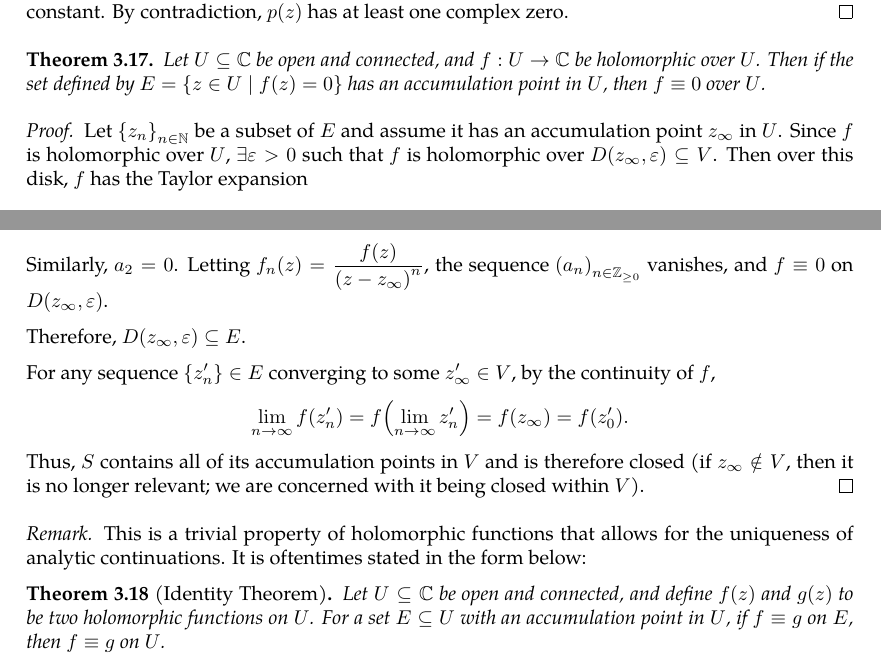
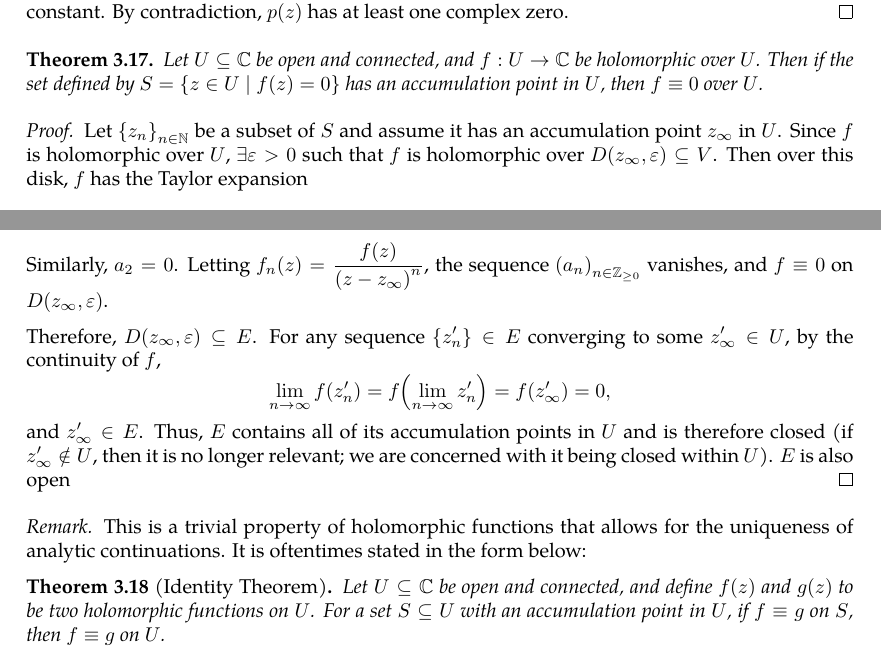
Before and after one commit to slipperking/complex-analysis-latex, a LaTeX document (main.tex): two parts of pages 43 and 44 of 52, joined at a grey line, cut so that both start at the same text. Compiled offline with pdfLaTeX.

Commit message:
overleaf_to_git (Sun Jun  8 17:52:43 2025 -0700): update main.tex from r9253 to r9271

```diff
--- a/main.tex
+++ b/main.tex
@@ -1106,10 +1106,10 @@ We will introduce a fundamental application of Liouville's Theorem (\autoref{thm
     For the sake of contradiction, suppose that \(p(z)\) has no complex zeros. Then the function \(f(z)=\frac{1}{p(z)}\) is continuous and entire, because \(p(z)\) has no zeros in \(\mathbb{C}\). Moreover, as \(|z|\to\infty\), \(p(z)\to\infty\), so \(f(z)\to 0\), and thus \(f(z)\) is bounded. By Liouville's Theorem (\autoref{thm:liouville}), every bounded entire function is constant. Thus, \(f(z)\) is constant, and so \(p(z)\) must also be constant. By contradiction, \(p(z)\) has at least one complex zero.
 \end{proof}
 \begin{theorem}\label{thm:identityaccumulationofzeros}
-    Let \(U\subseteq\mathbb{C}\) be open and connected, and \(f:U\to\mathbb{C}\) be holomorphic over \(U\). Then if the set defined by \(E=\cbraces{z\in U\mid f(z)=0}\) has an accumulation point in \(U\), then \(f\equiv0\) over \(U\).
+    Let \(U\subseteq\mathbb{C}\) be open and connected, and \(f:U\to\mathbb{C}\) be holomorphic over \(U\). Then if the set defined by \(S=\cbraces{z\in U\mid f(z)=0}\) has an accumulation point in \(U\), then \(f\equiv0\) over \(U\).
 \end{theorem}
 \begin{proof}
-    Let \(\cbraces{z_n}_{n\in\mathbb{N}}\) be a subset of \(E\) and assume it has an accumulation point \(z_\infty\) in \(U\). Since \(f\) is holomorphic over \(U\), \(\exists\varepsilon>0\) such that \(f\) is holomorphic over \(D\paren{z_\infty,\varepsilon}\subseteq V\). Then over this disk, \(f\) has the Taylor expansion
+    Let \(\cbraces{z_n}_{n\in\mathbb{N}}\) be a subset of \(S\) and assume it has an accumulation point \(z_\infty\) in \(U\). Since \(f\) is holomorphic over \(U\), \(\exists\varepsilon>0\) such that \(f\) is holomorphic over \(D\paren{z_\infty,\varepsilon}\subseteq V\). Then over this disk, \(f\) has the Taylor expansion
     \begin{equation}\label{eq:identityaccumulationofzeros_taylorexpansion}
         f(z)=\sum_{n=0}^\infty a_n\paren{z-z_\infty}^n.
     \end{equation}
@@ -1121,14 +1121,12 @@ We will introduce a fundamental application of Liouville's Theorem (\autoref{thm
     Letting \(n\to\infty\), \(z_n\to z_\infty\), and \(a_1=0\). Define \(f_2(z)=\frac{f_1(z)}{z-z_\infty}\). Then, \[f_2(z)=\sum_{n=0}^\infty a_{n+2}\paren{z-z_\infty}^n.\]
     Similarly, \(a_2=0\). Letting \(f_n(z)=\frac{f(z)}{\paren{z-z_\infty}^n}\), the sequence \(\paren{a_n}_{n\in\mathbb{Z}_{\geq0}}\) vanishes, and \(f\equiv 0\) on \(D\paren{z_\infty,\varepsilon}\).
 
-    Therefore, \(D\paren{z_\infty,\varepsilon}\subseteq E\).
-
-    For any sequence \(\cbraces{z'_n}\in E\) converging to some \(z'_\infty\in V\), by the continuity of \(f\), \[\lim_{n\to\infty} f\paren{z'_n}=f\paren{\lim_{n\to\infty}z'_n}=f\paren{z_\infty}=f\paren{z'_0}.\] Thus, \(S\) contains all of its accumulation points in \(V\) and is therefore closed (if \(z_\infty\notin V\), then it is no longer relevant; we are concerned with it being closed within \(V\)).
+    Therefore, \(D\paren{z_\infty,\varepsilon}\subseteq E\). For any sequence \(\cbraces{z'_n}\in E\) converging to some \(z'_\infty\in U\), by the continuity of \(f\), \[\lim_{n\to\infty} f\paren{z'_n}=f\paren{\lim_{n\to\infty}z'_n}=f\paren{z'_\infty}=0,\] and \(z'_\infty\in E\). Thus, \(E\) contains all of its accumulation points in \(U\) and is therefore closed (if \(z'_\infty\notin U\), then it is no longer relevant; we are concerned with it being closed within \(U\)). \(E\) is also open
 \end{proof}
 \begin{remark}
     This is a trivial property of holomorphic functions that allows for the uniqueness of analytic continuations. It is oftentimes stated in the form below:
 \end{remark}
 \begin{theorem}[Identity Theorem]\label{thm:identity}
-    Let \(U\subseteq\mathbb{C}\) be open and connected, and define \(f(z)\) and \(g(z)\) to be two holomorphic functions on \(U\). For a set \(E\subseteq U\) with an accumulation point in \(U\), if \(f\equiv g\) on \(E\), then \(f\equiv g\) on \(U\).
+    Let \(U\subseteq\mathbb{C}\) be open and connected, and define \(f(z)\) and \(g(z)\) to be two holomorphic functions on \(U\). For a set \(S\subseteq U\) with an accumulation point in \(U\), if \(f\equiv g\) on \(S\), then \(f\equiv g\) on \(U\).
 \end{theorem}
 \begin{proof}
```
Also changed, not shown: main.tex (2 more changed lines).
